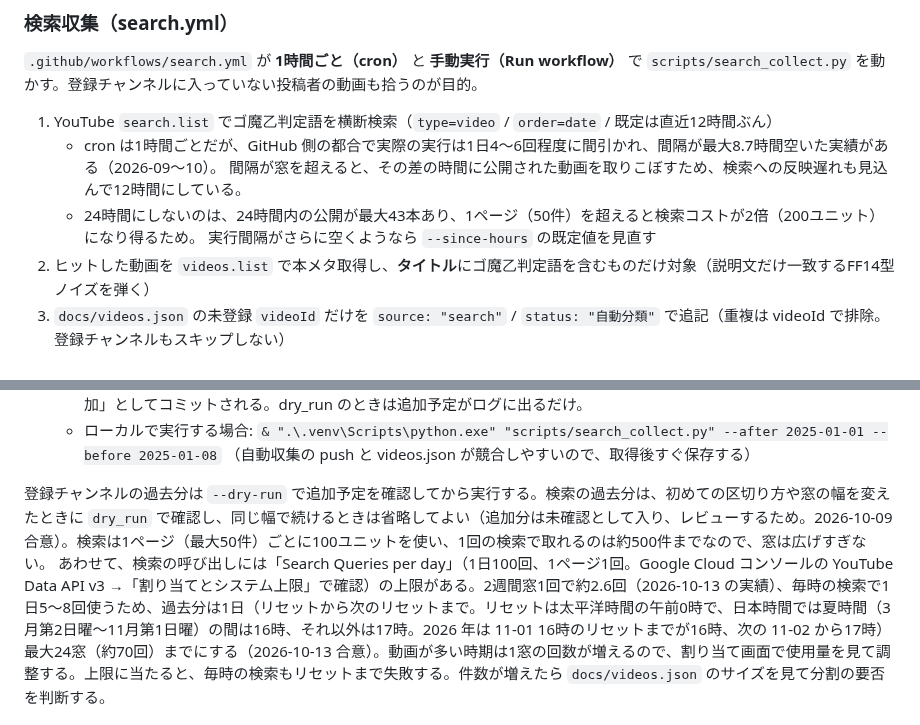
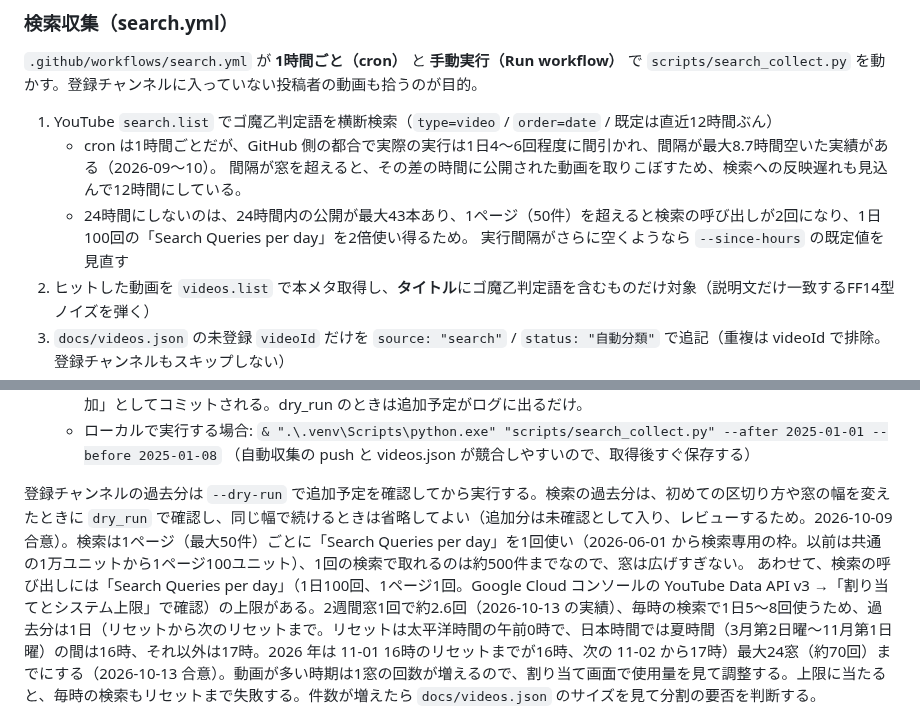
Before and after one commit to irregularprime-source/gomaotsu-videos, a Markdown page: README.md, 2 parts joined by grey strips. Drawn GitHub-style.

Commit message:
検索の割り当ての記述を検索専用の枠（1ページ1回）に合わせる
Co-Authored-By: Claude Opus 5.5 <noreply@anthropic.com>

```diff
--- a/README.md
+++ b/README.md
@@ -189,7 +189,7 @@ Python が見つからないか `build_static.py` が失敗したときは、そ
 1. YouTube `search.list` でゴ魔乙判定語を横断検索（`type=video` / `order=date` / 既定は直近12時間ぶん）
    - cron は1時間ごとだが、GitHub 側の都合で実際の実行は1日4〜6回程度に間引かれ、間隔が最大8.7時間空いた実績がある（2026-09〜10）。
      間隔が窓を超えると、その差の時間に公開された動画を取りこぼすため、検索への反映遅れも見込んで12時間にしている。
-   - 24時間にしないのは、24時間内の公開が最大43本あり、1ページ（50件）を超えると検索コストが2倍（200ユニット）になり得るため。
+   - 24時間にしないのは、24時間内の公開が最大43本あり、1ページ（50件）を超えると検索の呼び出しが2回になり、1日100回の「Search Queries per day」を2倍使い得るため。
      実行間隔がさらに空くようなら `--since-hours` の既定値を見直す
 2. ヒットした動画を `videos.list` で本メタ取得し、**タイトル**にゴ魔乙判定語を含むものだけ対象（説明文だけ一致するFF14型ノイズを弾く）
 3. `docs/videos.json` の未登録 `videoId` だけを `source: "search"` / `status: "自動分類"` で追記（重複は videoId で排除。登録チャンネルもスキップしない）
@@ -227,7 +227,7 @@ push が他の更新と競合して弾かれた場合は `git pull --rebase` で
   - ローカルで実行する場合: `& ".\.venv\Scripts\python.exe" "scripts/search_collect.py" --after 2025-01-01 --before 2025-01-08`
     （自動収集の push と videos.json が競合しやすいので、取得後すぐ保存する）
 
-登録チャンネルの過去分は `--dry-run` で追加予定を確認してから実行する。検索の過去分は、初めての区切り方や窓の幅を変えたときに `dry_run` で確認し、同じ幅で続けるときは省略してよい（追加分は未確認として入り、レビューするため。2026-10-09 合意）。検索は1ページ（最大50件）ごとに100ユニットを使い、1回の検索で取れるのは約500件までなので、窓は広げすぎない。
+登録チャンネルの過去分は `--dry-run` で追加予定を確認してから実行する。検索の過去分は、初めての区切り方や窓の幅を変えたときに `dry_run` で確認し、同じ幅で続けるときは省略してよい（追加分は未確認として入り、レビューするため。2026-10-09 合意）。検索は1ページ（最大50件）ごとに「Search Queries per day」を1回使い（2026-06-01 から検索専用の枠。以前は共通の1万ユニットから1ページ100ユニット）、1回の検索で取れるのは約500件までなので、窓は広げすぎない。
 あわせて、検索の呼び出しには「Search Queries per day」（1日100回、1ページ1回。Google Cloud コンソールの YouTube Data API v3 →「割り当てとシステム上限」で確認）の上限がある。2週間窓1回で約2.6回（2026-10-13 の実績）、毎時の検索で1日5〜8回使うため、過去分は1日（リセットから次のリセットまで。リセットは太平洋時間の午前0時で、日本時間では夏時間（3月第2日曜〜11月第1日曜）の間は16時、それ以外は17時。2026 年は 11-01 16時のリセットまでが16時、次の 11-02 から17時）最大24窓（約70回）までにする（2026-10-13 合意）。動画が多い時期は1窓の回数が増えるので、割り当て画面で使用量を見て調整する。上限に当たると、毎時の検索もリセットまで失敗する。件数が増えたら `docs/videos.json` のサイズを見て分割の要否を判断する。
 
 ## タグの仕組み
```
Also changed, not shown: CHANGELOG.md (+1 -1 lines).
